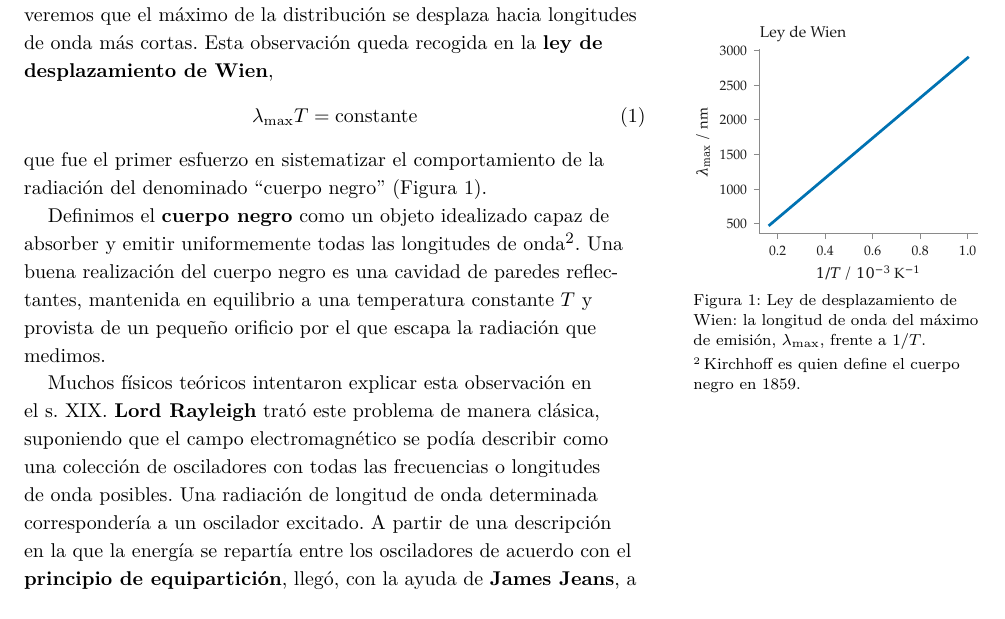
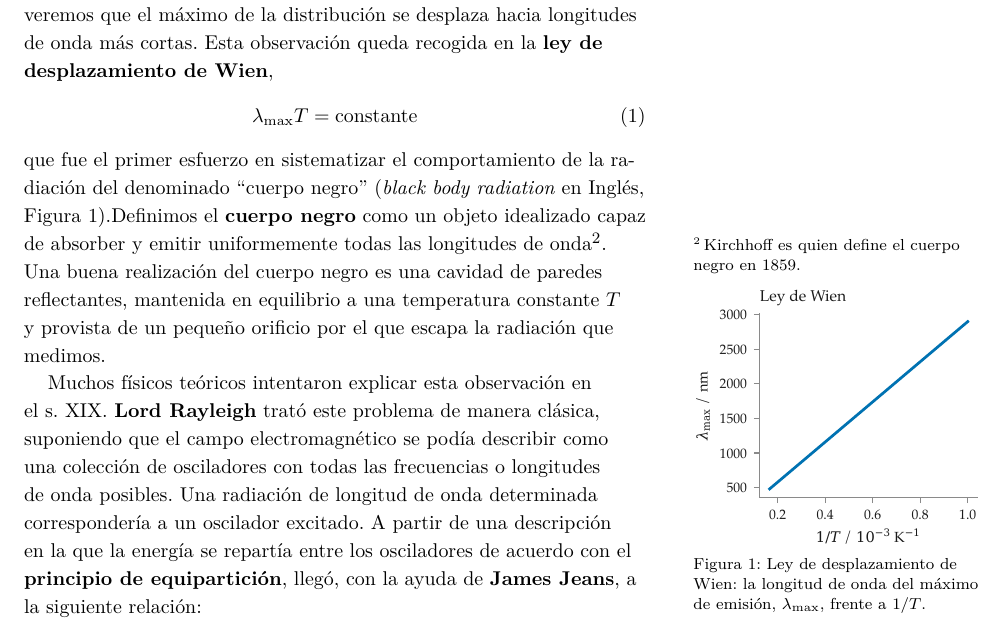
Before and after one commit to KimikaTeorikoa/QuimicaFisicaII_Handouts, a LaTeX document (tema01.tex): part of page 1 of 7, cut so that both start at the same text. Compiled offline with XeLaTeX; a LaTeX package or settings file that is missing is left out.

Commit message:
Update on Overleaf.

```diff
--- a/tema01.tex
+++ b/tema01.tex
@@ -80,13 +80,7 @@ recogida en la \textbf{ley de desplazamiento de Wien},
 \label{eq:Wien}
 \end{equation}
 que fue el primer esfuerzo en sistematizar el comportamiento
-de la radiación del denominado ``cuerpo negro'' (Figura \ref{fig:wien}).%
-\begin{marginfigure}
-  \includegraphics{cuerponegro_wien_v1.pdf}
-  \caption{Ley de desplazamiento de Wien: la longitud de onda del máximo de
-  emisión, $\lambda_\mathrm{max}$, frente a $1/T$.}
-  \label{fig:wien}
-\end{marginfigure}%
+de la radiación del denominado ``cuerpo negro'' (\textit{black body radiation} en Inglés, Figura \ref{fig:wien}).%
 Definimos el \textbf{cuerpo negro} como un objeto
 idealizado capaz de absorber y emitir uniformemente
 todas las longitudes de onda\sidenote{
@@ -95,6 +89,12 @@ Una buena
 realización del cuerpo negro es una cavidad de paredes reflectantes,
 mantenida en equilibrio a una temperatura constante $T$ y provista de
 un pequeño orificio por el que escapa la radiación que medimos.
+\begin{marginfigure}
+  \includegraphics{cuerponegro_wien_v1.pdf}
+  \caption{Ley de desplazamiento de Wien: la longitud de onda del máximo de
+  emisión, $\lambda_\mathrm{max}$, frente a $1/T$.}
+  \label{fig:wien}
+\end{marginfigure}%
 
 Muchos físicos teóricos intentaron explicar esta observación
 en el s. XIX. \textbf{Lord Rayleigh} trató este problema de manera
```
